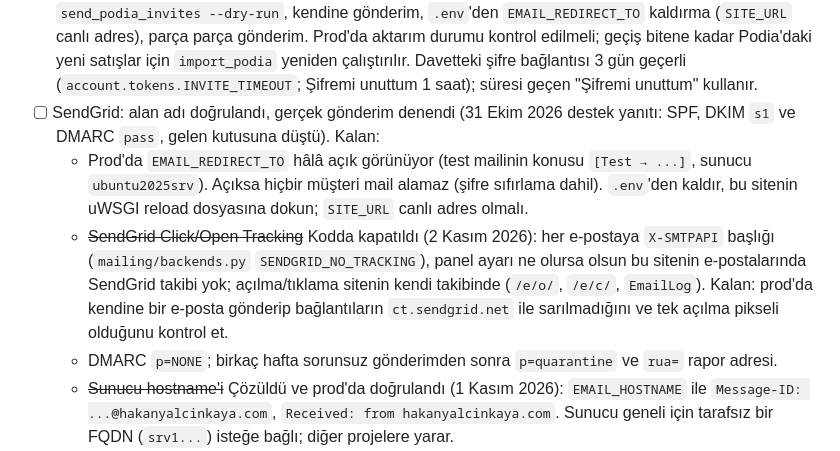
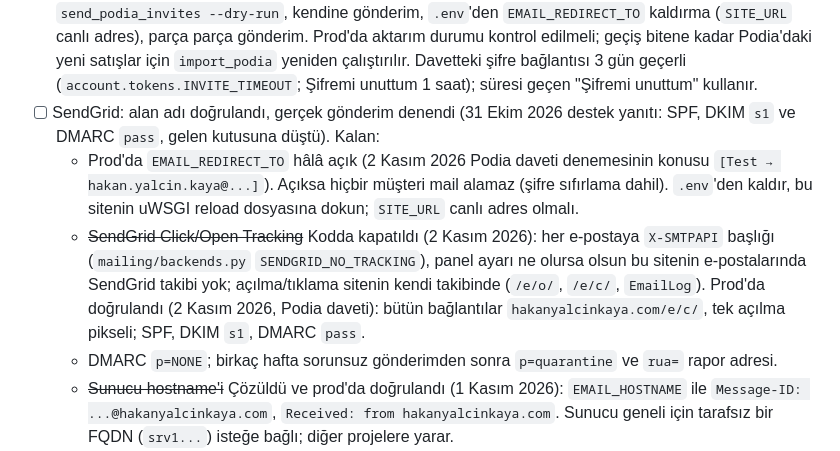
Before and after one commit to hakanyalcinkaya/hakanyalcinkaya_com, a Markdown page: TODO.md, the part around the change. GitHub-like rendering.

Commit message:
TODO: SendGrid tracking off verified on prod; EMAIL_REDIRECT_TO still on there

```diff
--- a/TODO.md
+++ b/TODO.md
@@ -6,8 +6,8 @@ Sonraya bırakılan işler, yayın önceliğine göre. Tamamlananı listeden ç
 - [ ] Ders videolarını yükle: Python'da 109 dersin hiçbirinde, React'te 336 dersin 307'sinde, Django'da 327 dersin 306'sında video yok (30 Ekim 2026, yerel veritabanı). Davet e-postasından önce Stüdyo'dan Bunny'ye yüklenmeli.
 - [ ] Podia davetleri: aktarım yerelde yapıldı (171 sipariş), davet gönderilmedi. `PODIA_MIGRATE.md` 7–10. adımlar: `send_podia_invites --dry-run`, kendine gönderim, `.env`'den `EMAIL_REDIRECT_TO` kaldırma (`SITE_URL` canlı adres), parça parça gönderim. Prod'da aktarım durumu kontrol edilmeli; geçiş bitene kadar Podia'daki yeni satışlar için `import_podia` yeniden çalıştırılır. Davetteki şifre bağlantısı 3 gün geçerli (`account.tokens.INVITE_TIMEOUT`; Şifremi unuttum 1 saat); süresi geçen "Şifremi unuttum" kullanır.
 - [ ] SendGrid: alan adı doğrulandı, gerçek gönderim denendi (31 Ekim 2026 destek yanıtı: SPF, DKIM `s1` ve DMARC `pass`, gelen kutusuna düştü). Kalan:
-  - Prod'da `EMAIL_REDIRECT_TO` hâlâ açık görünüyor (test mailinin konusu `[Test → ...]`, sunucu `ubuntu2025srv`). Açıksa hiçbir müşteri mail alamaz (şifre sıfırlama dahil). `.env`'den kaldır, bu sitenin uWSGI reload dosyasına dokun; `SITE_URL` canlı adres olmalı.
-  - ~~SendGrid Click/Open Tracking~~ Kodda kapatıldı (2 Kasım 2026): her e-postaya `X-SMTPAPI` başlığı (`mailing/backends.py` `SENDGRID_NO_TRACKING`), panel ayarı ne olursa olsun bu sitenin e-postalarında SendGrid takibi yok; açılma/tıklama sitenin kendi takibinde (`/e/o/`, `/e/c/`, `EmailLog`). Kalan: prod'da kendine bir e-posta gönderip bağlantıların `ct.sendgrid.net` ile sarılmadığını ve tek açılma pikseli olduğunu kontrol et.
+  - Prod'da `EMAIL_REDIRECT_TO` hâlâ açık (2 Kasım 2026 Podia daveti denemesinin konusu `[Test → hakan.yalcin.kaya@...]`). Açıksa hiçbir müşteri mail alamaz (şifre sıfırlama dahil). `.env`'den kaldır, bu sitenin uWSGI reload dosyasına dokun; `SITE_URL` canlı adres olmalı.
+  - ~~SendGrid Click/Open Tracking~~ Kodda kapatıldı (2 Kasım 2026): her e-postaya `X-SMTPAPI` başlığı (`mailing/backends.py` `SENDGRID_NO_TRACKING`), panel ayarı ne olursa olsun bu sitenin e-postalarında SendGrid takibi yok; açılma/tıklama sitenin kendi takibinde (`/e/o/`, `/e/c/`, `EmailLog`). Prod'da doğrulandı (2 Kasım 2026, Podia daveti): bütün bağlantılar `hakanyalcinkaya.com/e/c/`, tek açılma pikseli; SPF, DKIM `s1`, DMARC `pass`.
   - DMARC `p=NONE`; birkaç hafta sorunsuz gönderimden sonra `p=quarantine` ve `rua=` rapor adresi.
   - ~~Sunucu hostname'i~~ Çözüldü ve prod'da doğrulandı (1 Kasım 2026): `EMAIL_HOSTNAME` ile `Message-ID: ...@hakanyalcinkaya.com`, `Received: from hakanyalcinkaya.com`. Sunucu geneli için tarafsız bir FQDN (`srv1...`) isteğe bağlı; diğer projelere yarar.
 - [ ] Cloudflare'de `hakanyalcinkaya.com` ve `www` kayıtları "DNS only" (gri bulut) olmalı: proxy açıkken yükleme 100 MB / 100 sn ile sınırlı, stüdyoda büyük video yüklenemez. Sonra 100 MB'tan büyük bir videoyla dene.
```
